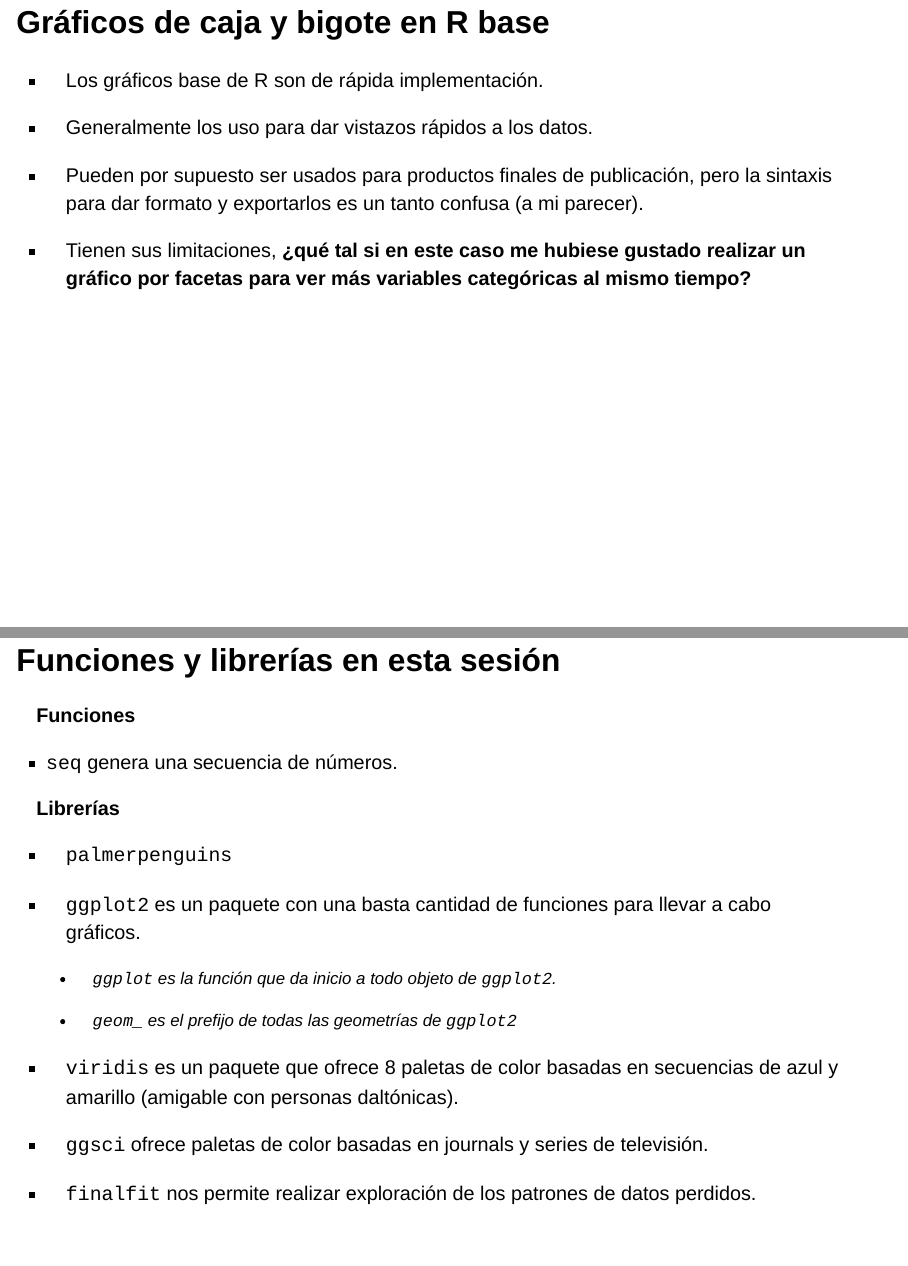
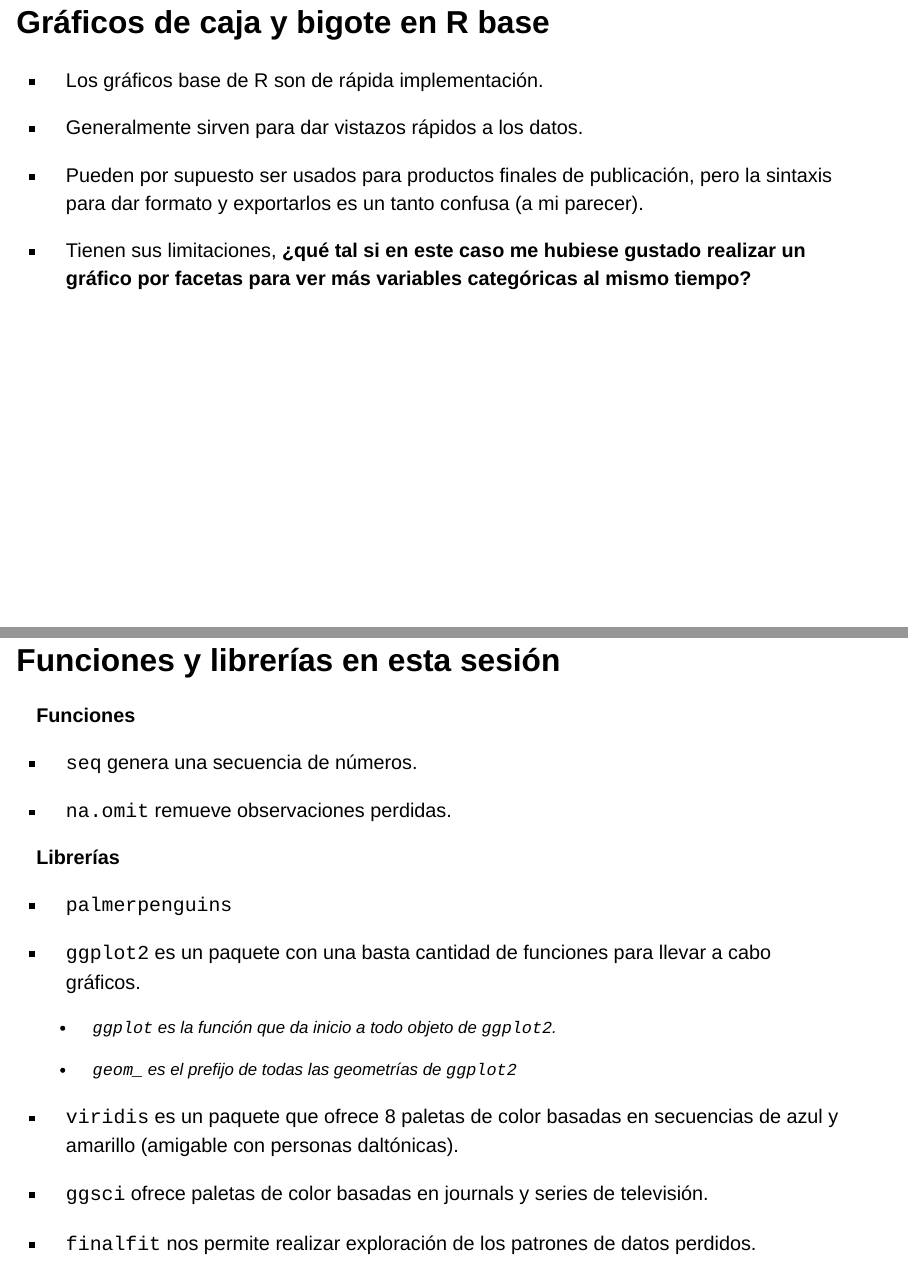
Before and after one commit to mmorenozam/progR_modulo3, a Quarto document (index.qmd): pages 54 and 81 of 82 before the commit and pages 54 and 88 of 89 after it, joined at a grey line. Rendered offline with R 4.5, knitr and Pandoc in place of Quarto, with nearby package versions; drawn as Slidy slides in place of the format the file asks for; some code elsewhere in the file could not run offline.

Commit message:
21.10.2023 update

```diff
--- a/index.qmd
+++ b/index.qmd
@@ -905,7 +905,7 @@ par(mfrow = c(1, 1))
 
 -   Los gráficos base de R son de rápida implementación.
 
--   Generalmente los uso para dar vistazos rápidos a los datos.
+-   Generalmente sirven para dar vistazos rápidos a los datos.
 
 -   Pueden por supuesto ser usados para productos finales de publicación, pero la sintaxis para dar formato y exportarlos es un tanto confusa (a mi parecer).
 
@@ -1369,6 +1369,8 @@ report_xray(data = penguins, data_name = 'penguins', study = "ggplot2")
 
 -   `seq` genera una secuencia de números.
 
+-   `na.omit` remueve observaciones perdidas.
+
 **Librerías**
 
 -   `palmerpenguins`
```
Also changed, not shown: docs/search.json, images/out.png, 2 other files.
